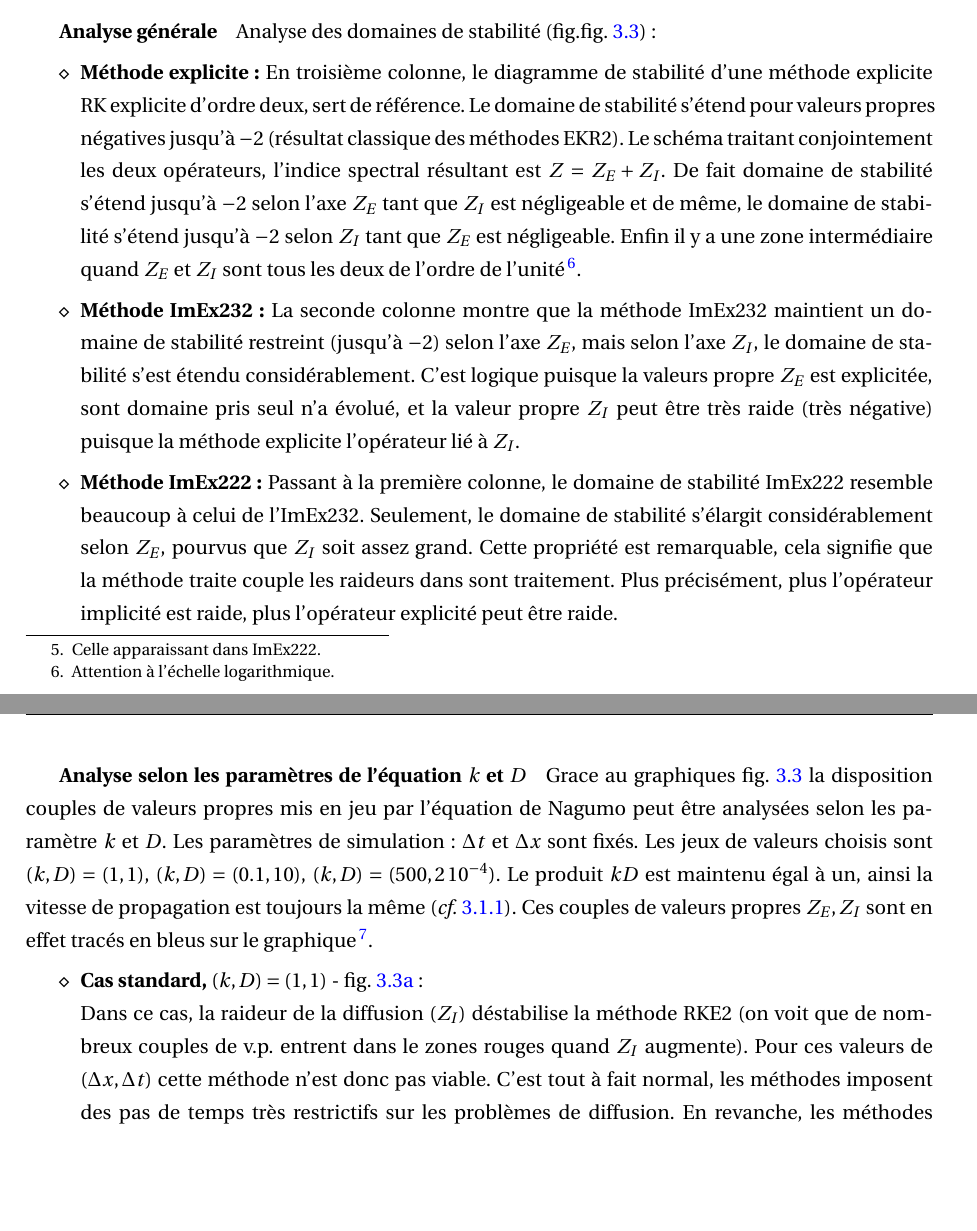
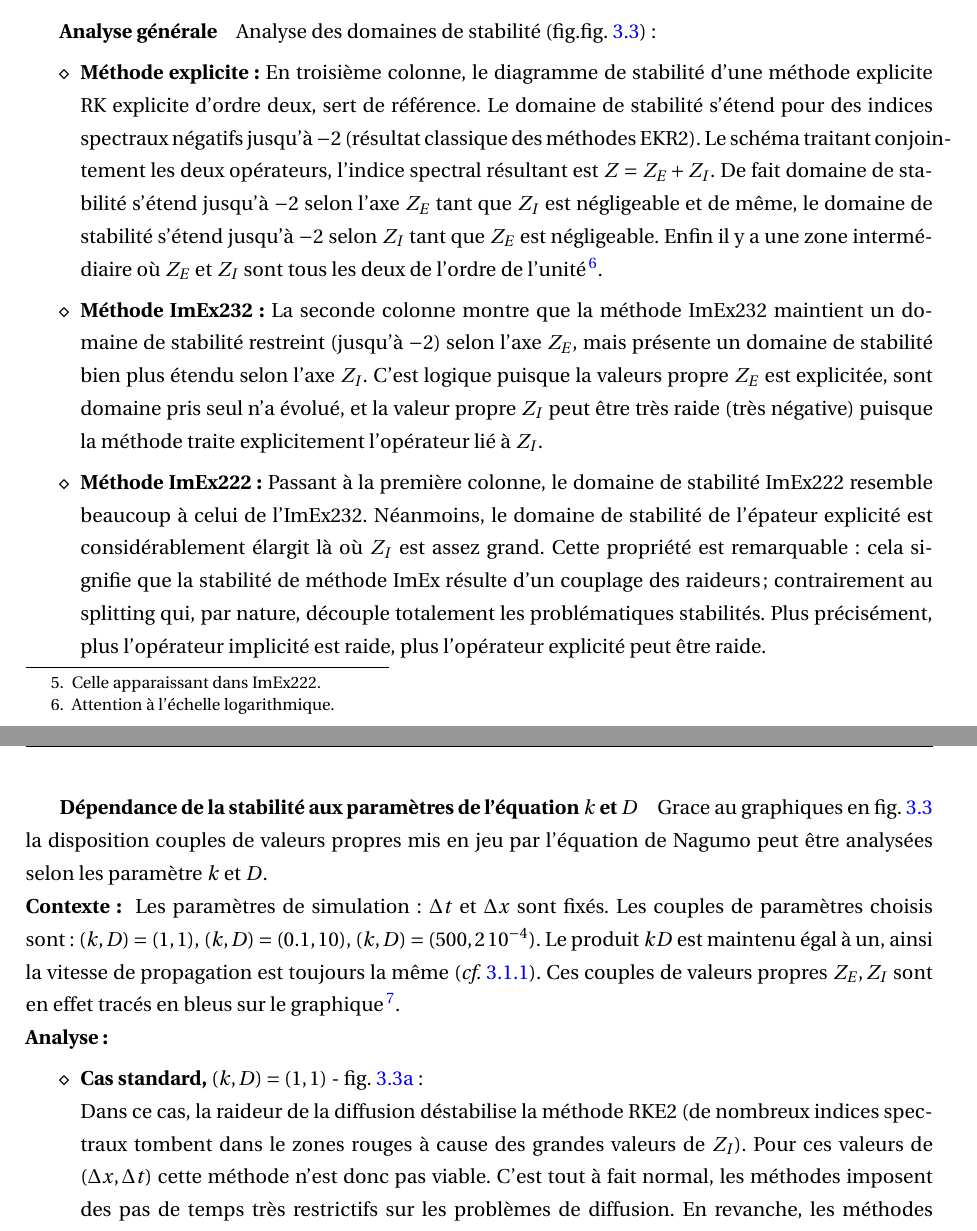
Before and after one commit to Ocelot-Pale/rapport_PFE, a LaTeX thesis (main.tex, which reads chapitres/4_contributions/1_contribution/3_stabilite.tex): two parts of pages 42 and 43 of 75, joined at a grey line, cut so that both start at the same text, the shorter picture padded with empty space. Compiled offline with pdfLaTeX.

Commit message:
révision stabilité nagumo ...

```diff
--- a/chapitres/4_contributions/1_contribution/3_stabilite.tex
+++ b/chapitres/4_contributions/1_contribution/3_stabilite.tex
@@ -94,36 +94,41 @@ sont disponibles à l'adresse: \href{https://github.com/Ocelot-Pale/ImEx_stabili
                 Analyse des domaines de stabilité (fig.\figref{fig:stabilite_nagumo}) :
                 \begin{itemize}
                     \item[$\diamond$]\textbf{Méthode explicite:} En troisième colonne, le diagramme de stabilité d'une méthode explicite RK explicite d'ordre deux, sert de référence.
-                        Le domaine de stabilité s'étend pour valeurs propres négatives jusqu'à $-2$ (résultat classique des méthodes EKR2).
+                        Le domaine de stabilité s'étend pour des indices spectraux négatifs jusqu'à $-2$ (résultat classique des méthodes EKR2).
                         Le schéma traitant conjointement les deux opérateurs, l'indice spectral résultant est $Z=Z_E+Z_I$.
                         De fait domaine de stabilité s'étend jusqu'à $-2$ selon l'axe $Z_E$ tant que $Z_I$ est négligeable et de même,
                         le domaine de stabilité s'étend jusqu'à $-2$ selon $Z_I$ tant que $Z_E$ est négligeable.
-                        Enfin il y a une zone intermédiaire quand $Z_E$ et $Z_I$ sont tous les deux de l'ordre de l'unité\footnote{Attention à l'échelle logarithmique.}.
+                        Enfin il y a une zone intermédiaire où $Z_E$ et $Z_I$ sont tous les deux de l'ordre de l'unité\footnote{Attention à l'échelle logarithmique.}.
 
                     \item[$\diamond$]\textbf{Méthode ImEx232:} La seconde colonne montre que la méthode ImEx232 maintient un domaine de stabilité restreint (jusqu'à $-2$) selon l'axe $Z_E$,
-                        mais selon l'axe $Z_I$, le domaine de stabilité s'est étendu considérablement. C'est logique puisque la valeurs propre $Z_E$ est explicitée,
-                        sont domaine pris seul n'a évolué, et la valeur propre $Z_I$ peut être très raide (très négative) puisque la méthode explicite l'opérateur lié à $Z_I$.
+                        mais présente un domaine de stabilité bien plus étendu selon l'axe $Z_I$.
+                        C'est logique puisque la valeurs propre $Z_E$ est explicitée,
+                        sont domaine pris seul n'a évolué, et la valeur propre $Z_I$ peut être très raide (très négative) puisque la méthode traite explicitement l'opérateur lié à $Z_I$.
                         % Voir que le domaine de stabilité est légèrement décalé vers la droite quand $Z_I$ est grand
 
-                    \item[$\diamond$]\textbf{Méthode ImEx222:} Passant à la première colonne, le domaine de stabilité ImEx222 resemble beaucoup à celui de l'ImEx232. Seulement, le domaine de stabilité s'élargit considérablement
-                        selon $Z_E$, pourvus que $Z_I$ soit assez grand. Cette propriété est remarquable, cela signifie que la méthode traite couple les raideurs dans sont traitement.
+                    \item[$\diamond$]\textbf{Méthode ImEx222:} Passant à la première colonne, le domaine de stabilité ImEx222 resemble beaucoup à celui de l'ImEx232.
+                        Néanmoins, le domaine de stabilité de l’épateur explicité est considérablement élargit
+                        là où $Z_I$ est assez grand. Cette propriété est remarquable : cela signifie que la stabilité de méthode ImEx résulte d'un couplage des raideurs ;
+                        contrairement au splitting qui, par nature, découple totalement les problématiques stabilités.
                         Plus précisément, plus l'opérateur implicité est raide, plus l'opérateur explicité peut être raide.
                         % AFAIRE :
                         % Pourquoi ? Qu'est ce qui change fondamentalement ?
                         % ---> certaines VP positives ont une fonction d'amplification négatives pour la réaction, ca pourrait poser problème (perte d'ordre ?)
                         % justement pour le splitting c'est pas le cas, et lui il ne perd pas l'ordre ??? ...
                 \end{itemize}
-            \subparagraph{Analyse selon les paramètres de l'équation $k$ et $D$}
-                Grace au graphiques \figref{fig:stabilite_nagumo} la disposition couples de valeurs
-                propres mis en jeu par l'équation de Nagumo peut être analysées selon les paramètre $k$ et $D$. Les paramètres de simulation: $\Delta t$ et $\Delta x$ sont fixés.
-                Les jeux de valeurs choisis sont $(k,D)=(1,1)$, $(k,D)=(0.1,10)$, $(k,D)=(500,2\, 10^{-4})$.
+            \subparagraph{Dépendance de la stabilité aux paramètres de l'équation $k$ et $D$}
+                Grace au graphiques en \figref{fig:stabilite_nagumo} la disposition couples de valeurs
+                propres mis en jeu par l'équation de Nagumo peut être analysées selon les paramètre $k$ et $D$.\\
+                \textbf{Contexte : }
+                Les paramètres de simulation: $\Delta t$ et $\Delta x$ sont fixés.
+                Les couples de paramètres choisis sont : $(k,D)=(1,1)$, $(k,D)=(0.1,10)$, $(k,D)=(500,2\, 10^{-4})$.
                 Le produit $kD$ est maintenu égal à un, ainsi la vitesse de propagation est toujours la même (\emph{cf.} \ref{par:analyser_operateurs_nagumo}).
                 Ces couples de valeurs propres $Z_E,Z_I$ sont en effet tracés en bleus sur le graphique
-                \footnote{Pour les $Z_I$ le spectre est discret, pour $Z_E$, le spectre est continu, il a donc fallut échantillonnés le long de l'axe $Z_E$}.
-                %---> AFAIRE : au lieu d'un scatter de faire un plot pour représenter la continuité du spectre de l'opérateur de réaction.
+                \footnote{Pour $Z_E$, le spectre est continu, il a donc fallut échantillonnés le long de l'axe $Z_E$}.\\
+                \textbf{Analyse : }
                 \begin{itemize}
                     \item[$\diamond$]\textbf{Cas standard, $(k,D)=(1,1)$} - \figref{fig:stabilite_nagumo_a}:\\
-                        Dans ce cas, la raideur de la diffusion ($Z_I$) déstabilise la méthode RKE2 (on voit que de nombreux couples de v.p. entrent dans le zones rouges quand $Z_I$ augmente).
+                        Dans ce cas, la raideur de la diffusion déstabilise la méthode RKE2 (de nombreux indices spectraux tombent dans le zones rouges à cause des grandes valeurs de $Z_I$).
                         Pour ces valeurs de $(\Delta x, \Delta t)$ cette méthode n'est donc pas viable.
                         C'est tout à fait normal, les méthodes imposent des pas de temps très restrictifs sur les problèmes de diffusion.
                         En revanche, les méthodes ImEx sont tout à fait stable puisque, comme constaté précédemment, le domaine de stabilité s'étend infiniment quand $Z_I \rightarrow -\infty$.
```
Also changed, not shown: main.pdf.
